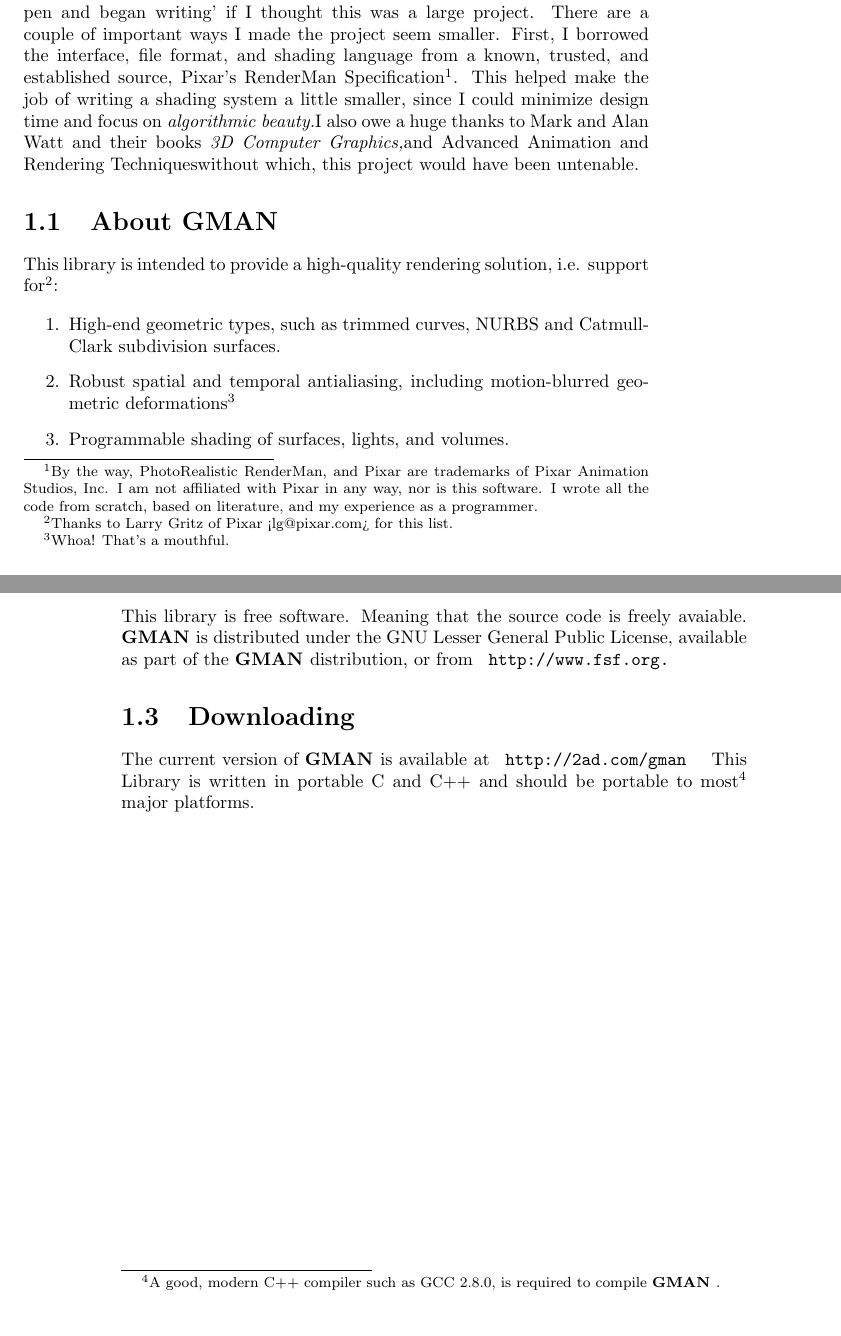
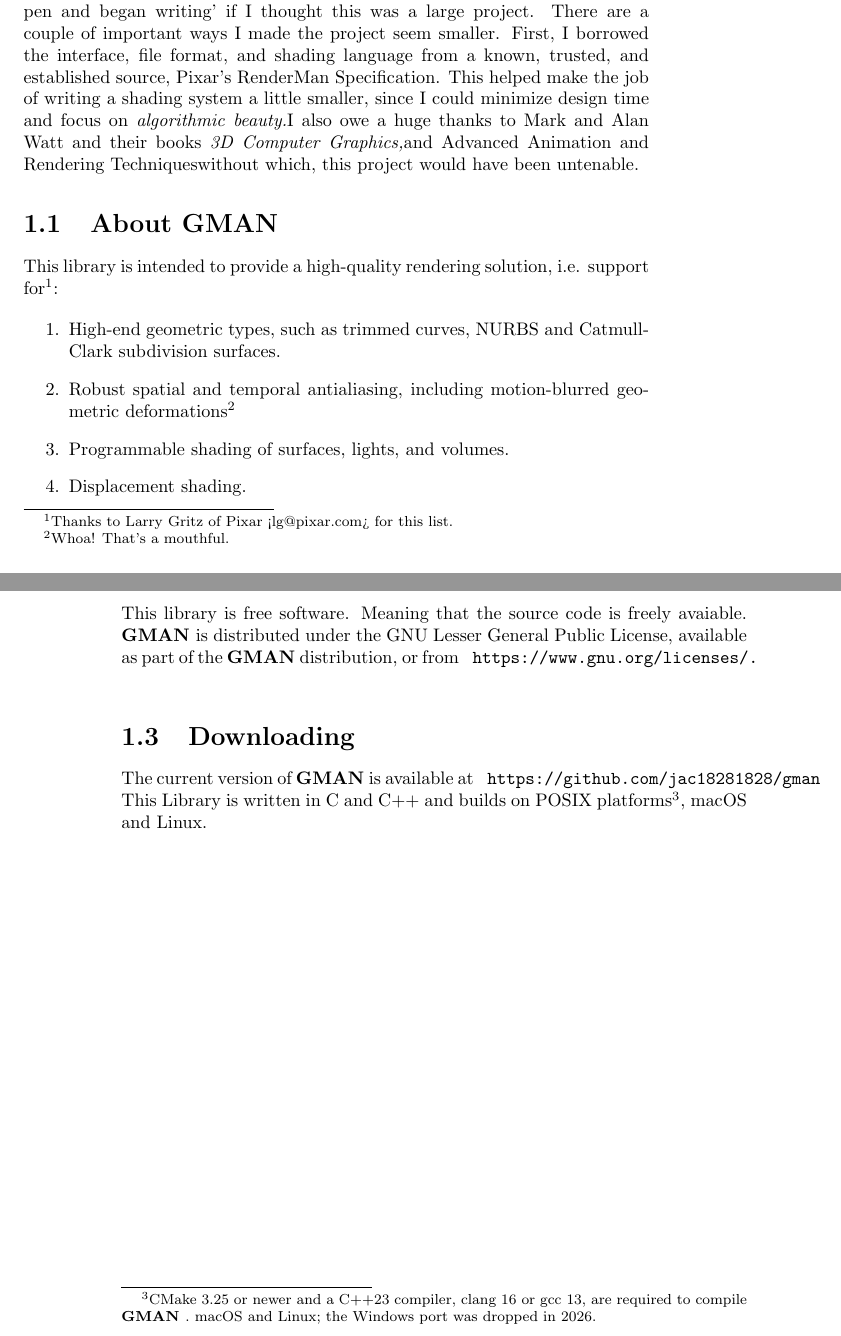
Before and after one commit to jac18281828/gman, a LaTeX book (doc/gmanual.tex): two parts of pages 5 and 6 of 10, joined at a grey line, cut so that both start at the same text. Compiled offline with pdfLaTeX.

Commit message:
docs(gman): correct the 1999 manual's dead facts, rename verticies
doc/gmanual.tex named three headers that never existed under those names
-- ripp.h, riobjects.h, rishader.h -- and the classes Ri, RiImpl and
Shader, which are GMANRenderMan, GMANRenderManImpl and GMANShader. It
also claimed three object managers where one was ever written, pointed at
fsf.org for a licence the FSF stopped serving there, offered GCC 2.8.0 as
the compiler, and linked a download page that does not exist.

The Pixar trademark footnote goes with them. Nominative use needs no
disclaimer, and README.md already carries one plain sentence saying which
interface GMAN implements and that Pixar has no part in it.

GMANFace's vertex array was spelled verticies at all thirteen use sites
across five files; it is now vertices. Private member, no public API.

Co-Authored-By: Claude Opus 5 <noreply@anthropic.com>

```diff
--- a/doc/gmanual.tex
+++ b/doc/gmanual.tex
@@ -46,11 +46,7 @@
 project.   There are a couple of important ways I made the project seem
 smaller.  First, I borrowed the interface, file format, and shading
 language from a known, trusted, and established source, Pixar's
-RenderMan Specification\footnote{By the way, PhotoRealistic RenderMan,
-and Pixar are trademarks of Pixar Animation Studios, Inc.
-I am not affiliated with Pixar in any way, nor is this software.
-I wrote all the code from scratch, based on literature,
-and my experience as a programmer.}.
+RenderMan Specification.
 This helped make the job of writing a shading system a little
 smaller, since I could minimize design time and focus on
 \em algorithmic beauty.\rm   I also owe a huge thanks to Mark and Alan
@@ -87,16 +83,16 @@
 This library is free software.  Meaning that the source code is freely
 avaiable.  \gman is distributed under the GNU Lesser General Public
 License, available as part of the \gman distribution, or from \text{
-http://www.fsf.org. }
+https://www.gnu.org/licenses/. }
 
 \section{Downloading}
 
 The current version of \gman is available at \text
-{ http://2ad.com/gman }
-This Library is written in portable C and C++ and should be portable to
-most\footnote{A good, modern C++ compiler such as GCC 2.8.0, is
-required to compile \gman.}
-major platforms.
+{ https://github.com/jac18281828/gman }
+This Library is written in C and C++ and builds on POSIX
+platforms\footnote{CMake 3.25 or newer and a C++23 compiler, clang 16 or
+gcc 13, are required to compile \gman.  macOS and Linux; the Windows
+port was dropped in 2026.}, macOS and Linux.
 
 \chapter{Library Design}
 \begin{em}
```
Also changed, not shown: doc/gmanual.tex (20 more changed lines), 5 other files.
